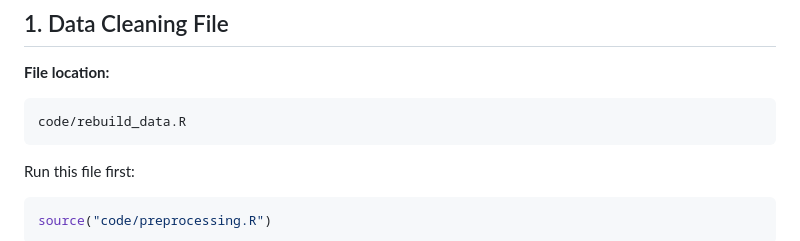
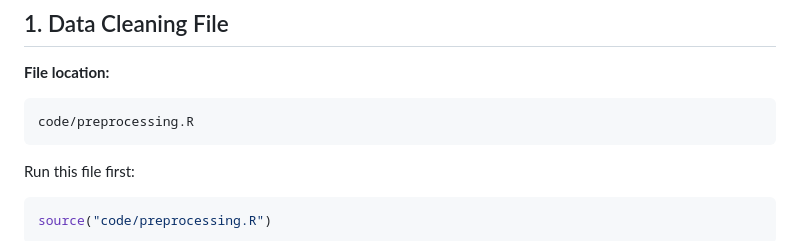
Before and after one commit to christina1797406/sgstat-R, a Markdown page: documentation/tlb_arima_outputs_guide.md, the part around the change. Drawn GitHub-style.

Commit message:
Updated file name

````diff
--- a/documentation/tlb_arima_outputs_guide.md
+++ b/documentation/tlb_arima_outputs_guide.md
@@ -7,7 +7,7 @@ This document explains where the Total Live Births (TLB) ARIMA code, results and
 **File location:**
 
 ```r
-code/rebuild_data.R
+code/preprocessing.R
 ```
 
 Run this file first:
````
